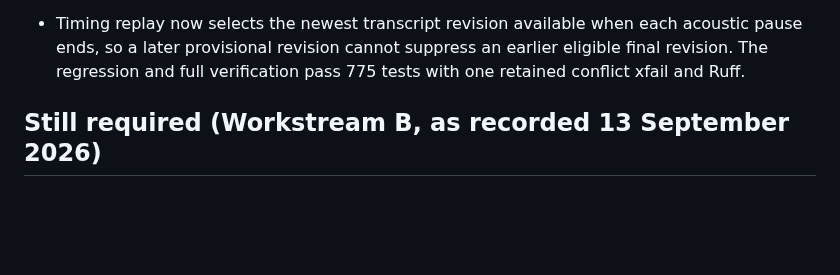
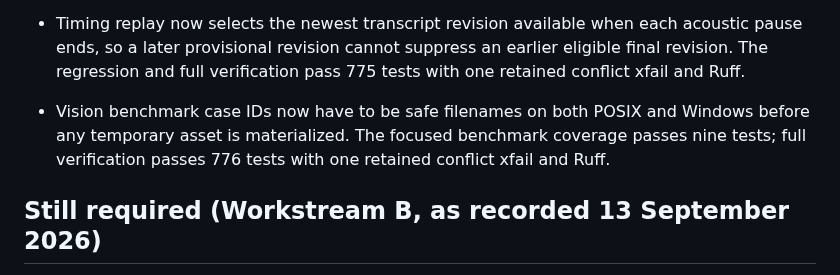
Before and after one commit to MridulNegi2005/AccessFlow, a Markdown page: docs/STATUS.md, the part around the change. Rendered like a GitHub page; blank space fills up the shorter version.

Commit message:
Record vision filename validation

```diff
--- a/docs/STATUS.md
+++ b/docs/STATUS.md
@@ -566,6 +566,9 @@ Updated 16 September 2026.
 - Timing replay now selects the newest transcript revision available when each acoustic pause ends,
   so a later provisional revision cannot suppress an earlier eligible final revision. The regression
   and full verification pass 775 tests with one retained conflict xfail and Ruff.
+- Vision benchmark case IDs now have to be safe filenames on both POSIX and Windows before any
+  temporary asset is materialized. The focused benchmark coverage passes nine tests; full
+  verification passes 776 tests with one retained conflict xfail and Ruff.
 
 ## Still required (Workstream B, as recorded 13 September 2026)
 
```
